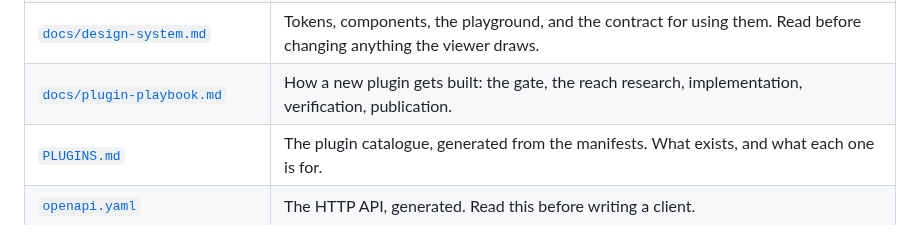
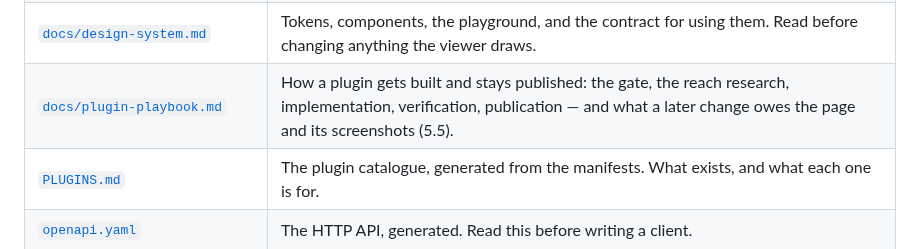
Before and after one commit to dermellor/ganttry, a Markdown page: AGENTS.md, the part around the change. Drawn GitHub-style.

```diff
--- a/AGENTS.md
+++ b/AGENTS.md
@@ -32,7 +32,7 @@ get a change reviewed, [`CONTRIBUTING.md`](CONTRIBUTING.md).
 | [`docs/deploy.md`](docs/deploy.md) | The Netlify deploy, the auth gate, JIRA linking. |
 | [`src/plugins/*/README.md`](src/plugins/) | Each plugin documents itself: what it does, its fields, its model, and an `AGENTS.md` with the conventions for changing it. No core chapter is the home of a plugin fact. |
 | [`docs/design-system.md`](docs/design-system.md) | Tokens, components, the playground, and the contract for using them. Read before changing anything the viewer draws. |
-| [`docs/plugin-playbook.md`](docs/plugin-playbook.md) | How a new plugin gets built: the gate, the reach research, implementation, verification, publication. |
+| [`docs/plugin-playbook.md`](docs/plugin-playbook.md) | How a plugin gets built and stays published: the gate, the reach research, implementation, verification, publication — and what a later change owes the page and its screenshots (5.5). |
 | [`PLUGINS.md`](PLUGINS.md) | The plugin catalogue, generated from the manifests. What exists, and what each one is for. |
 | [`openapi.yaml`](openapi.yaml) | The HTTP API, generated. Read this before writing a client. |
 | [`schema/`](schema/) | JSON Schemas for the data files, generated from `src/types.ts`. |
```
Also changed, not shown: docs/plugin-playbook.md (+41 -0 lines).
